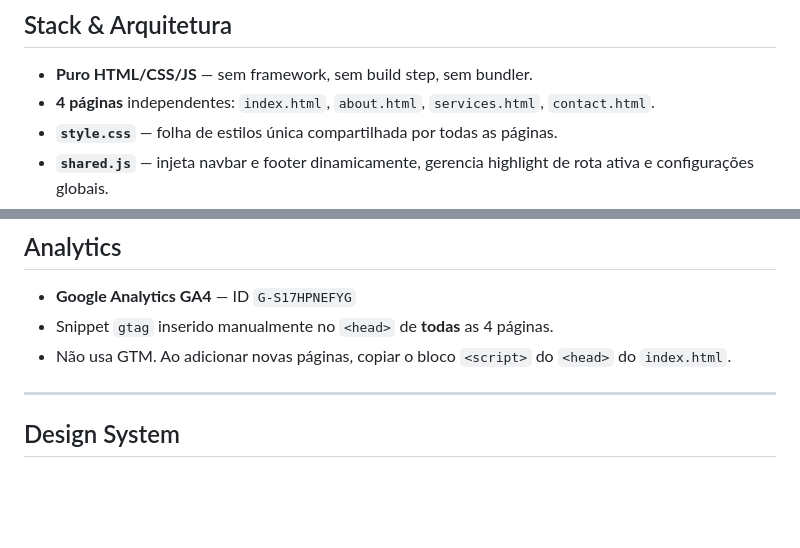
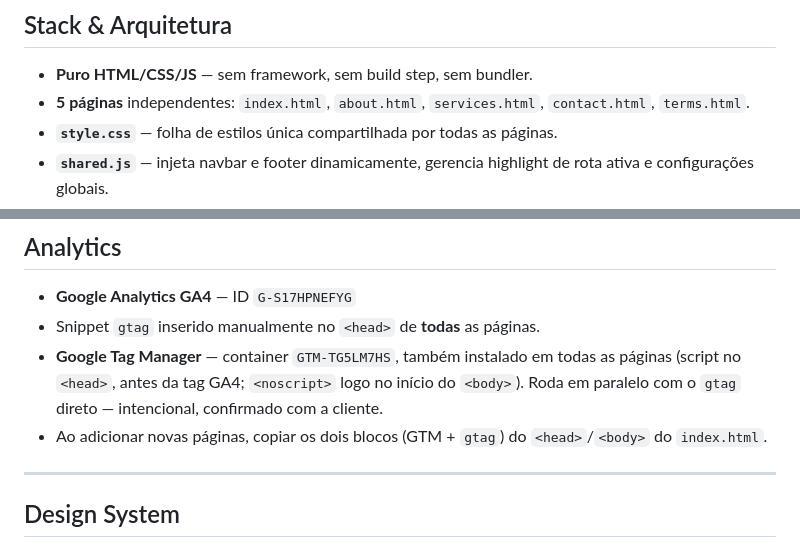
Before and after one commit to theLASTofG/GloriaMartins, a Markdown page: CLAUDE.md, 2 parts joined by grey strips. Drawn GitHub-style; blank space fills up the shorter version.

Commit message:
docs: reflect GTM install and 5-page site structure in CLAUDE.md
Client confirmed the GTM container added directly on GitHub is intentional and runs alongside the direct GA4 gtag snippet.

Co-Authored-By: Claude Sonnet 5 <noreply@anthropic.com>

```diff
--- a/CLAUDE.md
+++ b/CLAUDE.md
@@ -8,7 +8,7 @@
 ## Stack & Arquitetura
 
 - **Puro HTML/CSS/JS** — sem framework, sem build step, sem bundler.
-- **4 páginas** independentes: `index.html`, `about.html`, `services.html`, `contact.html`.
+- **5 páginas** independentes: `index.html`, `about.html`, `services.html`, `contact.html`, `terms.html`.
 - **`style.css`** — folha de estilos única compartilhada por todas as páginas.
 - **`shared.js`** — injeta navbar e footer dinamicamente, gerencia highlight de rota ativa e configurações globais.
 - **`images/`** — 27 imagens; todas referenciadas no HTML/JS (sem thumbnails ou arquivos orfãos).
@@ -33,8 +33,9 @@ WhatsApp link padrão: `https://wa.me/61407266282?text=…`
 ## Analytics
 
 - **Google Analytics GA4** — ID `G-S17HPNEFYG`
-- Snippet `gtag` inserido manualmente no `<head>` de **todas** as 4 páginas.
-- Não usa GTM. Ao adicionar novas páginas, copiar o bloco `<script>` do `<head>` do `index.html`.
+- Snippet `gtag` inserido manualmente no `<head>` de **todas** as páginas.
+- **Google Tag Manager** — container `GTM-TG5LM7HS`, também instalado em todas as páginas (script no `<head>`, antes da tag GA4; `<noscript>` logo no início do `<body>`). Roda em paralelo com o `gtag` direto — intencional, confirmado com a cliente.
+- Ao adicionar novas páginas, copiar os dois blocos (GTM + `gtag`) do `<head>`/`<body>` do `index.html`.
 
 ---
 
```
